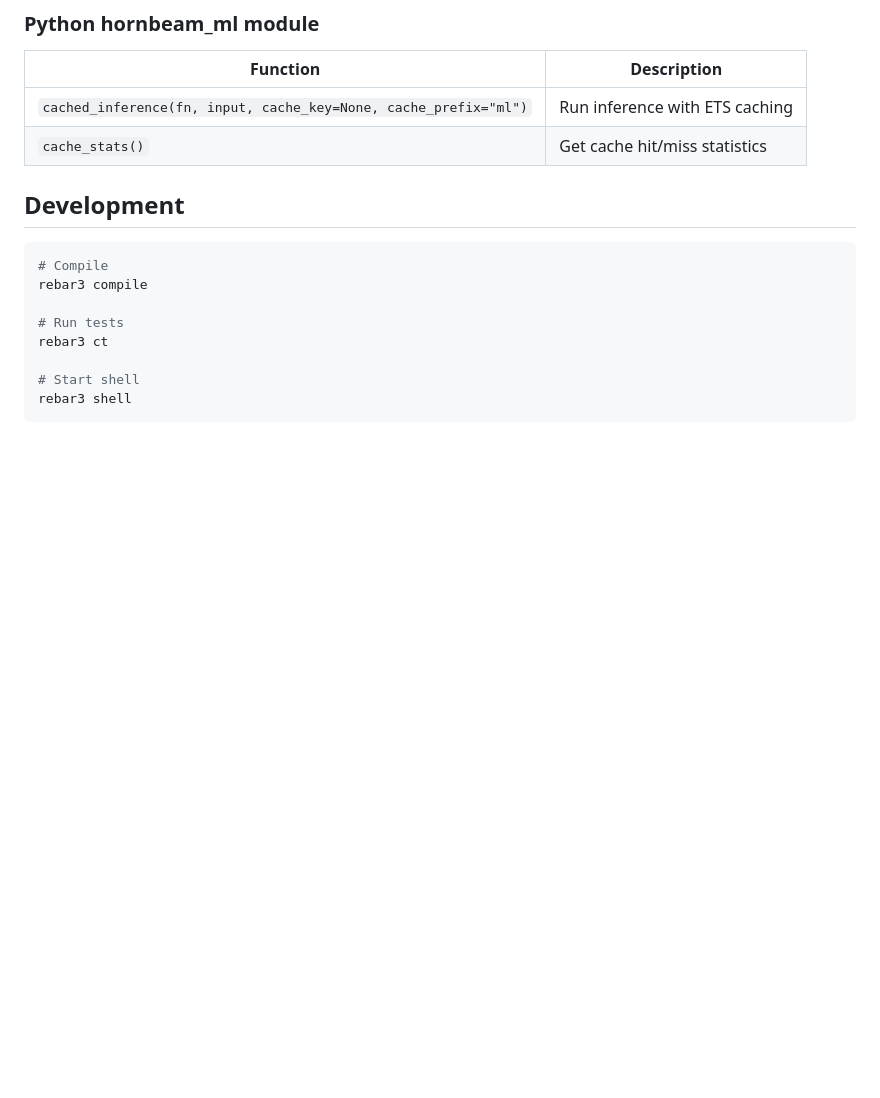
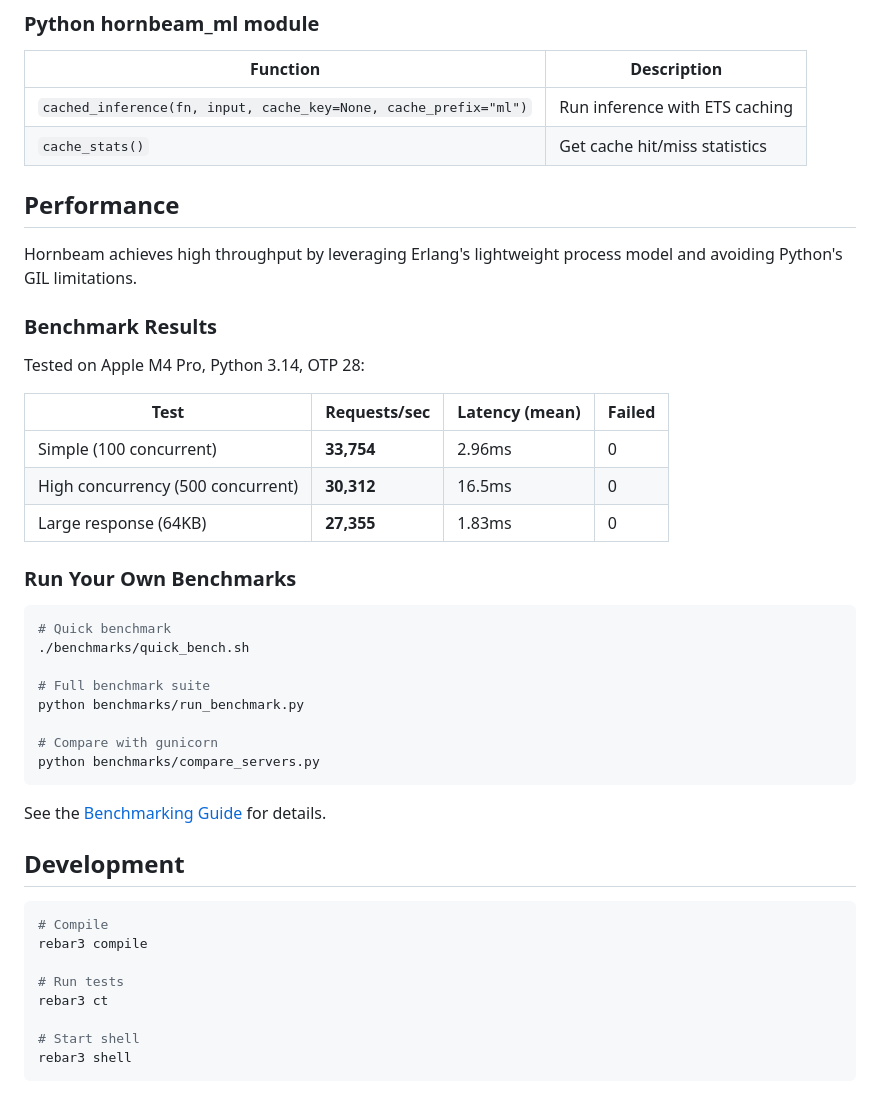
Before and after one commit to benoitc/hornbeam, a Markdown page: README.md, the part around the change. Drawn GitHub-style; blank space fills up the shorter version.

Commit message:
Add benchmark results to README and benchmark guide
Results from Apple M4 Pro, Python 3.14, OTP 28:
- Simple: 33,754 req/s
- High concurrency: 30,312 req/s
- Large response: 27,355 req/s

````diff
--- a/README.md
+++ b/README.md
@@ -300,6 +300,35 @@ hornbeam:start("myapp:application", #{
 | `cached_inference(fn, input, cache_key=None, cache_prefix="ml")` | Run inference with ETS caching |
 | `cache_stats()` | Get cache hit/miss statistics |
 
+## Performance
+
+Hornbeam achieves high throughput by leveraging Erlang's lightweight process model and avoiding Python's GIL limitations.
+
+### Benchmark Results
+
+Tested on Apple M4 Pro, Python 3.14, OTP 28:
+
+| Test | Requests/sec | Latency (mean) | Failed |
+|------|--------------|----------------|--------|
+| Simple (100 concurrent) | **33,754** | 2.96ms | 0 |
+| High concurrency (500 concurrent) | **30,312** | 16.5ms | 0 |
+| Large response (64KB) | **27,355** | 1.83ms | 0 |
+
+### Run Your Own Benchmarks
+
+```bash
+# Quick benchmark
+./benchmarks/quick_bench.sh
+
+# Full benchmark suite
+python benchmarks/run_benchmark.py
+
+# Compare with gunicorn
+python benchmarks/compare_servers.py
+```
+
+See the [Benchmarking Guide](https://hornbeam.dev/docs/guides/benchmarking) for details.
+
 ## Development
 
 ```bash
````
Also changed, not shown: docs/guides/benchmarking.md (+17 -7 lines).
